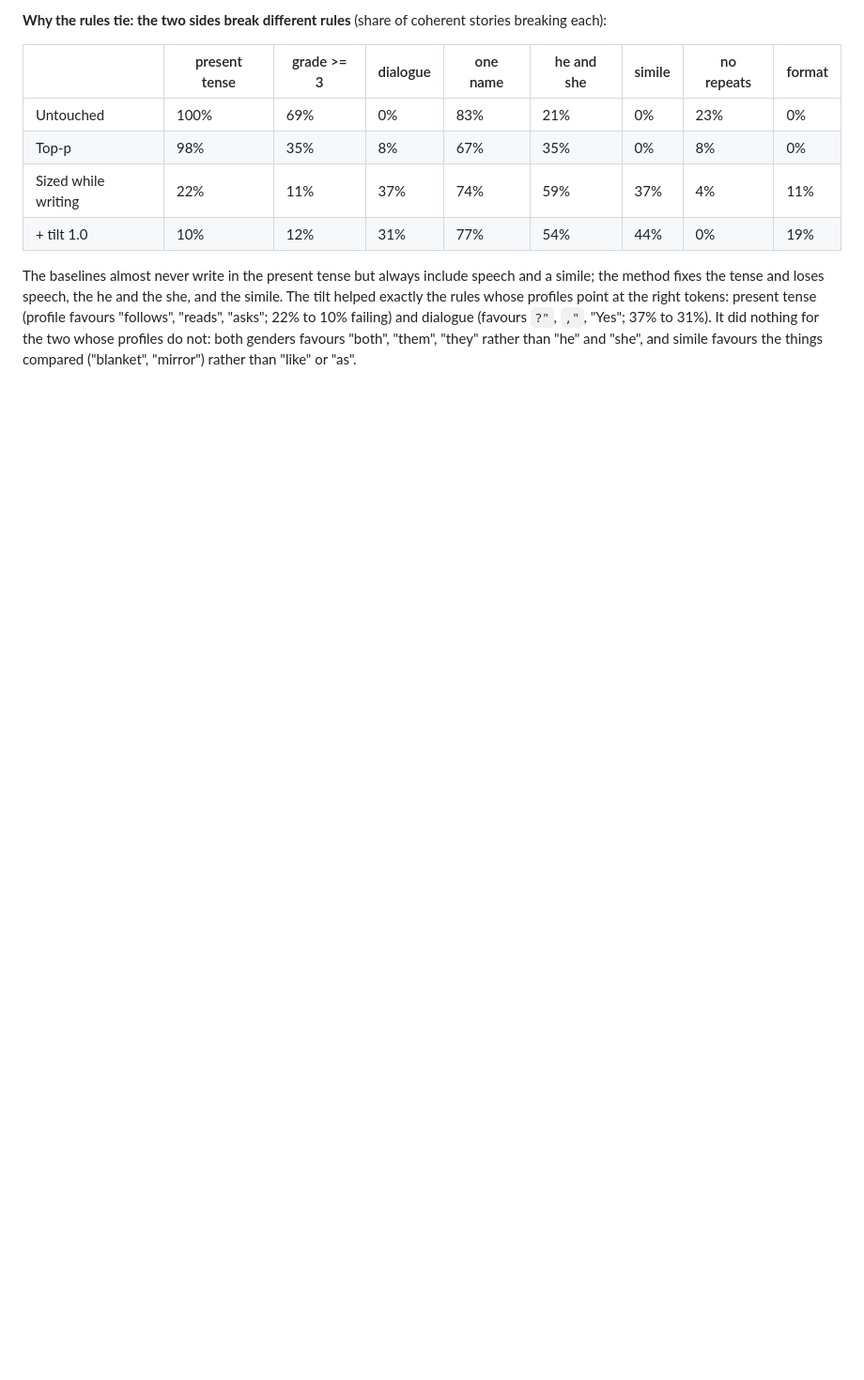
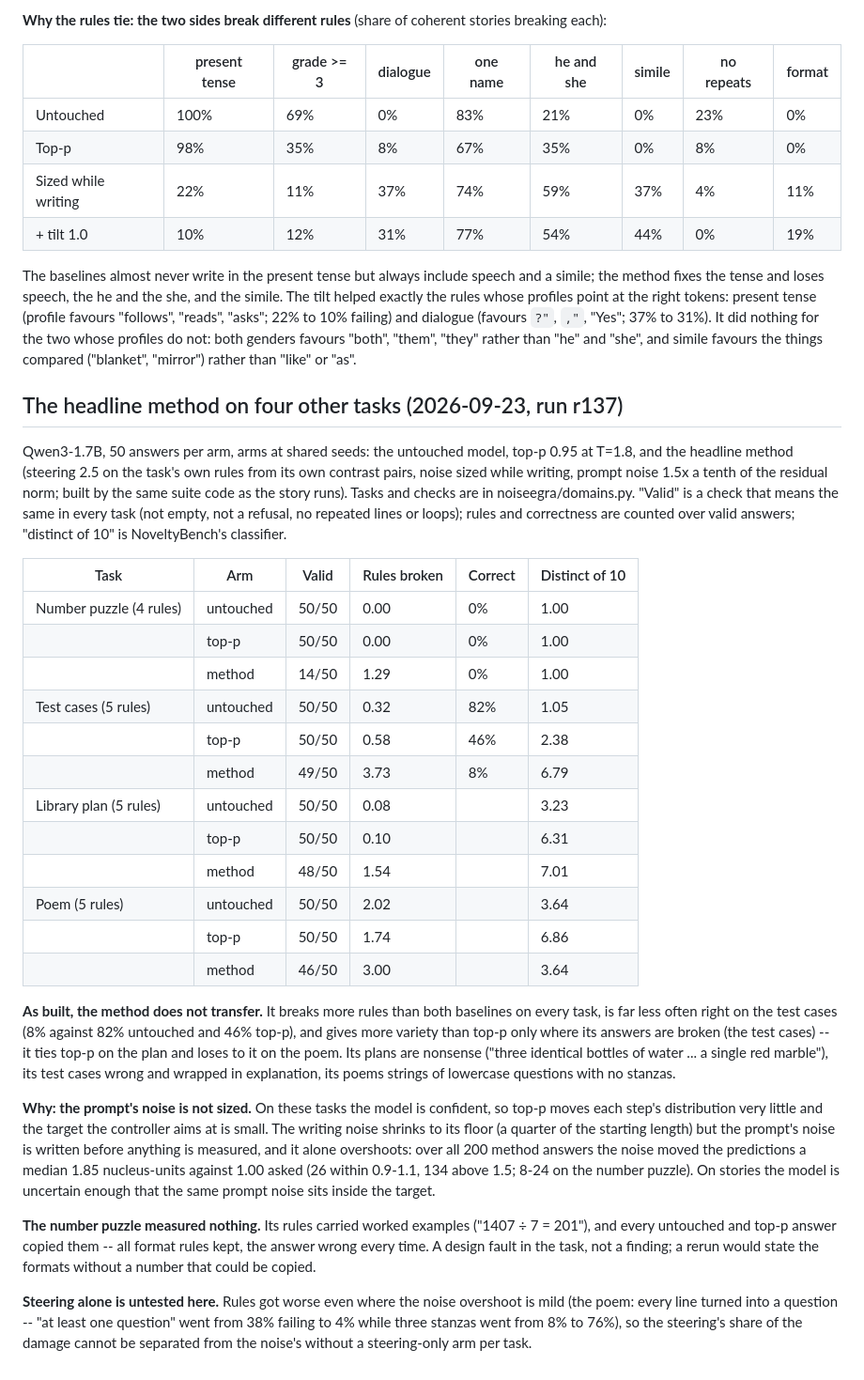
Before and after one commit to haziq-exe/NoiseEGRA, a Markdown page: PAPER_RESULTS.md, the part around the change. Shown at 94% size. Rendered like a GitHub page; blank space fills up the shorter version.

Commit message:
Record the four-task run: the headline method does not transfer as built
On a number puzzle, palindrome test cases, a library plan and a sea poem, the
method broke more rules than the untouched model and top-p on every task, was
right on 8% of test-case answers against 82% and 46%, and out-varied top-p only
where its answers were broken. The prompt's noise is written before anything is
measured; on confident tasks top-p's own distortion is small, and that noise
alone overshoots it (median 1.85 nucleus-units against 1.00 asked). The number
puzzle's worked examples were copied by every baseline answer, a fault in the
task rather than a finding.

Co-Authored-By: Claude Opus 5.5 (1M context) <noreply@anthropic.com>

```diff
--- a/PAPER_RESULTS.md
+++ b/PAPER_RESULTS.md
@@ -1230,3 +1230,57 @@ at the right tokens: present tense (profile favours "follows", "reads", "asks";
 did nothing for the two whose profiles do not: both genders favours "both",
 "them", "they" rather than "he" and "she", and simile favours the things
 compared ("blanket", "mirror") rather than "like" or "as".
+
+## The headline method on four other tasks (2026-09-23, run r137)
+
+Qwen3-1.7B, 50 answers per arm, arms at shared seeds: the untouched model, top-p
+0.95 at T=1.8, and the headline method (steering 2.5 on the task's own rules from
+its own contrast pairs, noise sized while writing, prompt noise 1.5x a tenth of
+the residual norm; built by the same suite code as the story runs). Tasks and
+checks are in noiseegra/domains.py. "Valid" is a check that means the same in
+every task (not empty, not a refusal, no repeated lines or loops); rules and
+correctness are counted over valid answers; "distinct of 10" is NoveltyBench's
+classifier.
+
+| Task | Arm | Valid | Rules broken | Correct | Distinct of 10 |
+|---|---|---|---|---|---|
+| Number puzzle (4 rules) | untouched | 50/50 | 0.00 | 0% | 1.00 |
+| | top-p | 50/50 | 0.00 | 0% | 1.00 |
+| | method | 14/50 | 1.29 | 0% | 1.00 |
+| Test cases (5 rules) | untouched | 50/50 | 0.32 | 82% | 1.05 |
+| | top-p | 50/50 | 0.58 | 46% | 2.38 |
+| | method | 49/50 | 3.73 | 8% | 6.79 |
+| Library plan (5 rules) | untouched | 50/50 | 0.08 | | 3.23 |
+| | top-p | 50/50 | 0.10 | | 6.31 |
+| | method | 48/50 | 1.54 | | 7.01 |
+| Poem (5 rules) | untouched | 50/50 | 2.02 | | 3.64 |
+| | top-p | 50/50 | 1.74 | | 6.86 |
+| | method | 46/50 | 3.00 | | 3.64 |
+
+**As built, the method does not transfer.** It breaks more rules than both
+baselines on every task, is far less often right on the test cases (8% against
+82% untouched and 46% top-p), and gives more variety than top-p only where its
+answers are broken (the test cases) -- it ties top-p on the plan and loses to it
+on the poem. Its plans are nonsense ("three identical bottles of water ... a
+single red marble"), its test cases wrong and wrapped in explanation, its poems
+strings of lowercase questions with no stanzas.
+
+**Why: the prompt's noise is not sized.** On these tasks the model is confident,
+so top-p moves each step's distribution very little and the target the
+controller aims at is small. The writing noise shrinks to its floor (a quarter
+of the starting length) but the prompt's noise is written before anything is
+measured, and it alone overshoots: over all 200 method answers the noise moved
+the predictions a median 1.85 nucleus-units against 1.00 asked (26 within
+0.9-1.1, 134 above 1.5; 8-24 on the number puzzle). On stories the model is
+uncertain enough that the same prompt noise sits inside the target.
+
+**The number puzzle measured nothing.** Its rules carried worked examples
+("1407 ÷ 7 = 201"), and every untouched and top-p answer copied them -- all
+format rules kept, the answer wrong every time. A design fault in the task, not a
+finding; a rerun would state the formats without a number that could be copied.
+
+**Steering alone is untested here.** Rules got worse even where the noise
+overshoot is mild (the poem: every line turned into a question -- "at least one
+question" went from 38% failing to 4% while three stanzas went from 8% to 76%),
+so the steering's share of the damage cannot be separated from the noise's
+without a steering-only arm per task.
```
